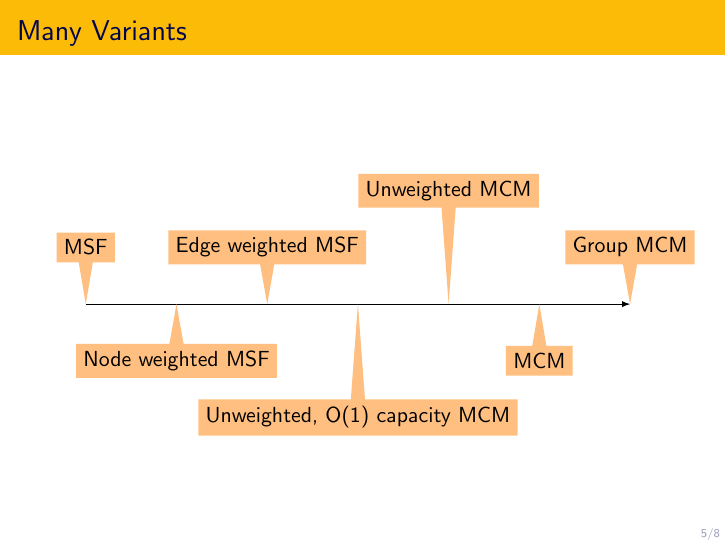
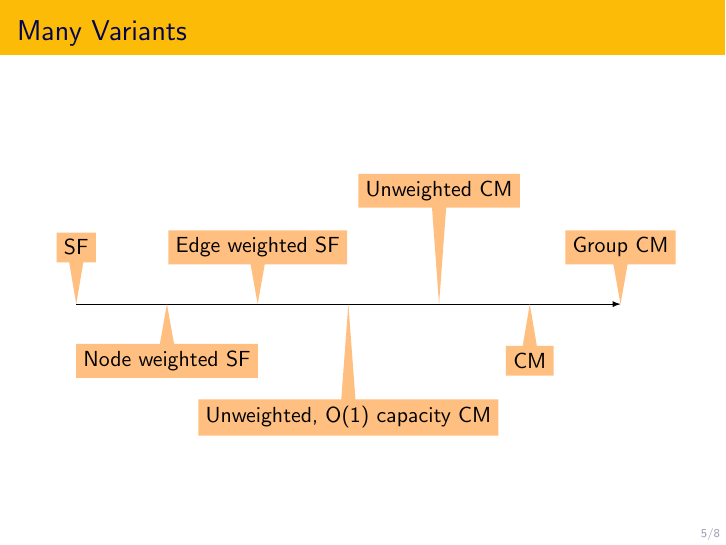
Before and after one commit to Gilad-Kutiel-PhD/PhD-seminar, LaTeX slides (main.tex, which reads frame-spectrum.tex): page 7 of 16. Compiled offline with pdfLaTeX.

Commit message:
fix prev

```diff
--- a/frame-spectrum.tex
+++ b/frame-spectrum.tex
@@ -4,13 +4,13 @@
 \begin{center}
 \begin{tikzpicture}[every node/.style={note=orange!50}, x=16mm]
 \draw (0,0) -- (6,0);
-\node[\pointer={(0,0)}] at(0, 1) {MSF};
-\node[\pointer={(1,0)}] at(1, -1) {Node weighted MSF};
-\node[\pointer={(2,0)}] at(2, 1) {Edge weighted MSF};
-\node[\pointer={(3,0)}] at(3, -2) {Unweighted, O(1) capacity MCM};
-\node[\pointer={(4,0)}] at(4, 2) {Unweighted MCM};
-\node[\pointer={(5,0)}] at(5, -1) {MCM};
-\node[\pointer={(6,0)}] at(6, 1) {Group MCM};
+\node[\pointer={(0,0)}] at(0, 1) {SF};
+\node[\pointer={(1,0)}] at(1, -1) {Node weighted SF};
+\node[\pointer={(2,0)}] at(2, 1) {Edge weighted SF};
+\node[\pointer={(3,0)}] at(3, -2) {Unweighted, O(1) capacity CM};
+\node[\pointer={(4,0)}] at(4, 2) {Unweighted CM};
+\node[\pointer={(5,0)}] at(5, -1) {CM};
+\node[\pointer={(6,0)}] at(6, 1) {Group CM};
 \end{tikzpicture}
 \end{center}
 \vfill
```
Also changed, not shown: fig-prev.tex (+1 -1 lines).
